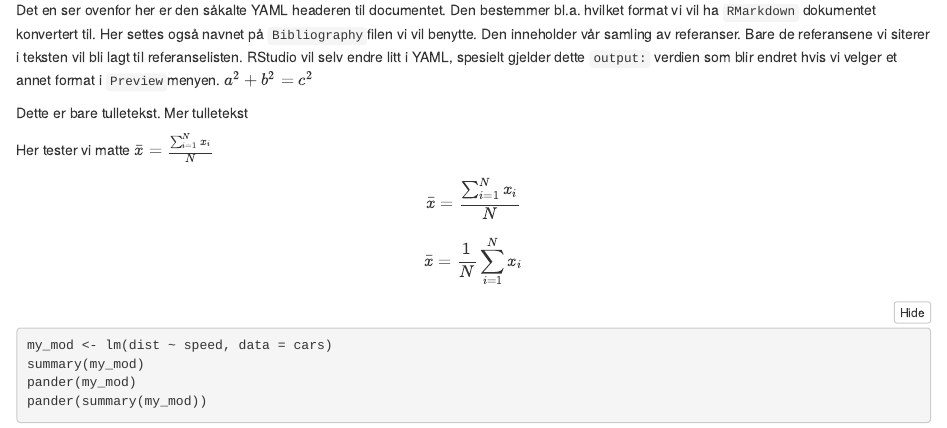
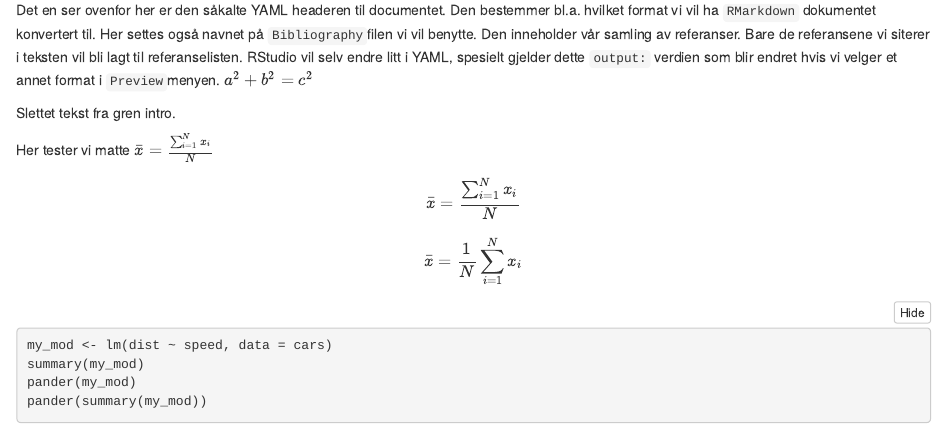
Before and after one commit to agjest/r-intro-sep21, an R Markdown document (ex-notebook.Rmd): the page in a window 1100 px wide, from 380 px down. The pictures show the output file ex-notebook.nb.html that the author committed with the source, opened offline.

Commit message:
update on main

```diff
--- a/ex-notebook.Rmd
+++ b/ex-notebook.Rmd
@@ -41,7 +41,7 @@ Den inneholder vår samling av referanser.
 Bare de referansene vi siterer i teksten vil bli lagt til referanselisten.
 RStudio vil selv endre litt i YAML, spesielt gjelder dette `output:` verdien som blir endret hvis vi velger et annet format i `Preview`menyen. $a^2 + b^2 = c^2$
 
-Dette er bare tulletekst. Mer tulletekst
+Slettet tekst fra gren intro.
 
 Her tester vi matte $\bar{x} = \frac{\sum_{i=1}^{N} x_i}{N}$
 
```
Also changed, not shown: ex-notebook.nb.html.
